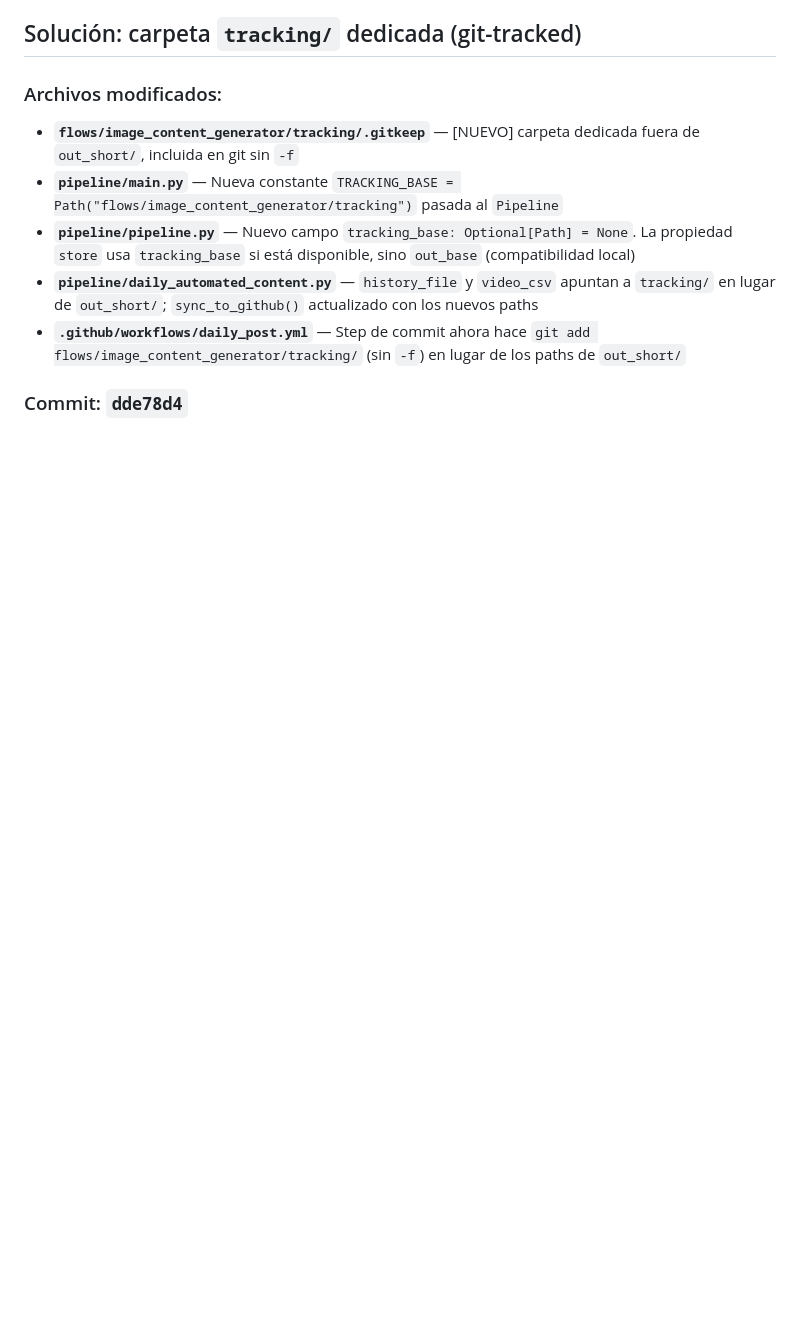
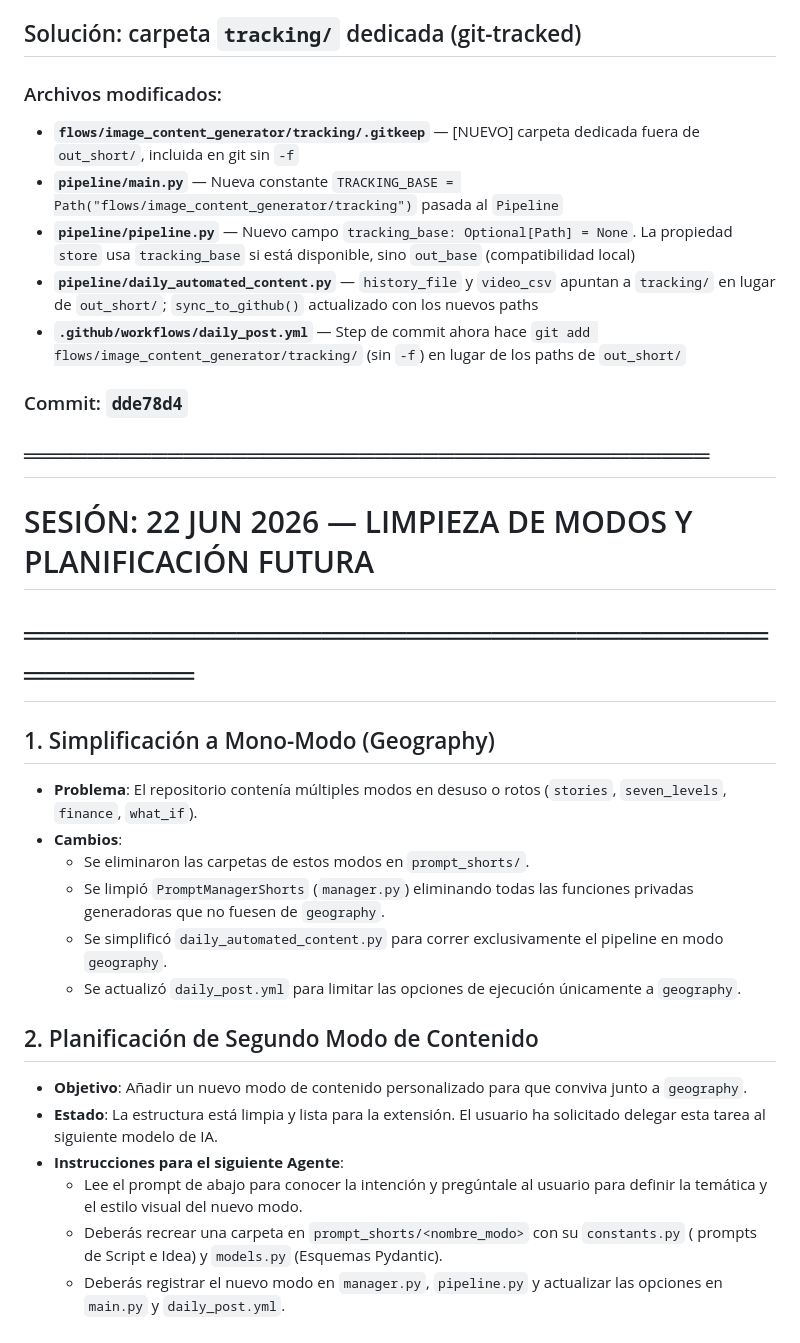
Before and after one commit to enigmaiq6-creator/Blowyourmind, a Markdown page: AGENTS.md, the part around the change. GitHub-like rendering; blank space fills up the shorter version.

Commit message:
docs: document future plan for the next AI agent

```diff
--- a/AGENTS.md
+++ b/AGENTS.md
@@ -321,3 +321,23 @@ El workflow usaba `git add -f` para forzar el CSV, pero si un run fallaba a mita
 - **`.github/workflows/daily_post.yml`** — Step de commit ahora hace `git add flows/image_content_generator/tracking/` (sin `-f`) en lugar de los paths de `out_short/`
 
 ### Commit: `dde78d4`
+
+## ═══════════════════════════════════════════
+# SESIÓN: 22 JUN 2026 — LIMPIEZA DE MODOS Y PLANIFICACIÓN FUTURA
+# ═══════════════════════════════════════════
+
+## 1. Simplificación a Mono-Modo (Geography)
+- **Problema**: El repositorio contenía múltiples modos en desuso o rotos (`stories`, `seven_levels`, `finance`, `what_if`).
+- **Cambios**:
+  - Se eliminaron las carpetas de estos modos en `prompt_shorts/`.
+  - Se limpió `PromptManagerShorts` (`manager.py`) eliminando todas las funciones privadas generadoras que no fuesen de `geography`.
+  - Se simplificó `daily_automated_content.py` para correr exclusivamente el pipeline en modo `geography`.
+  - Se actualizó `daily_post.yml` para limitar las opciones de ejecución únicamente a `geography`.
+
+## 2. Planificación de Segundo Modo de Contenido
+- **Objetivo**: Añadir un nuevo modo de contenido personalizado para que conviva junto a `geography`.
+- **Estado**: La estructura está limpia y lista para la extensión. El usuario ha solicitado delegar esta tarea al siguiente modelo de IA.
+- **Instrucciones para el siguiente Agente**:
+  - Lee el prompt de abajo para conocer la intención y pregúntale al usuario para definir la temática y el estilo visual del nuevo modo.
+  - Deberás recrear una carpeta en `prompt_shorts/<nombre_modo>` con su `constants.py` ( prompts de Script e Idea) y `models.py` (Esquemas Pydantic).
+  - Deberás registrar el nuevo modo en `manager.py`, `pipeline.py` y actualizar las opciones en `main.py` y `daily_post.yml`.
```
